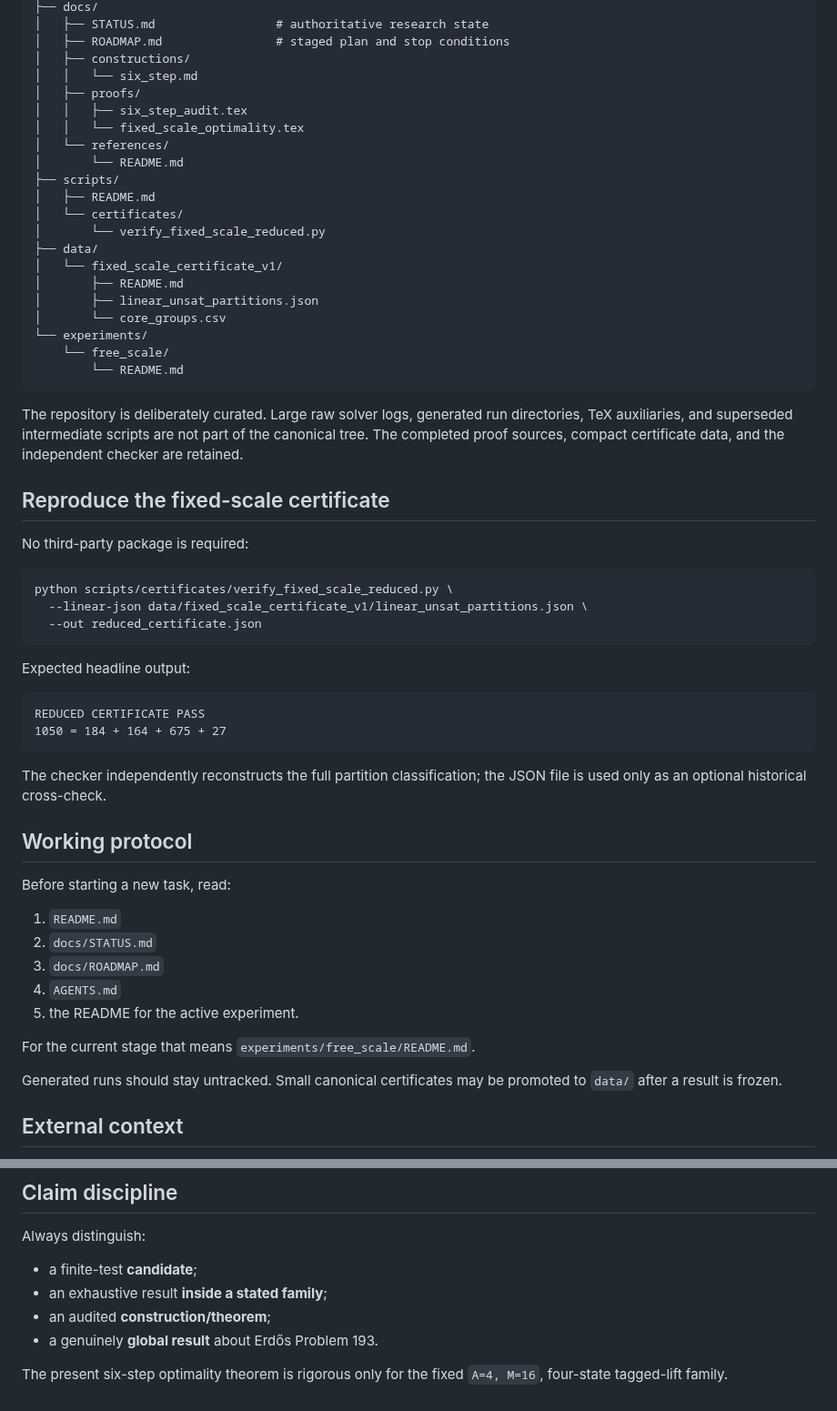
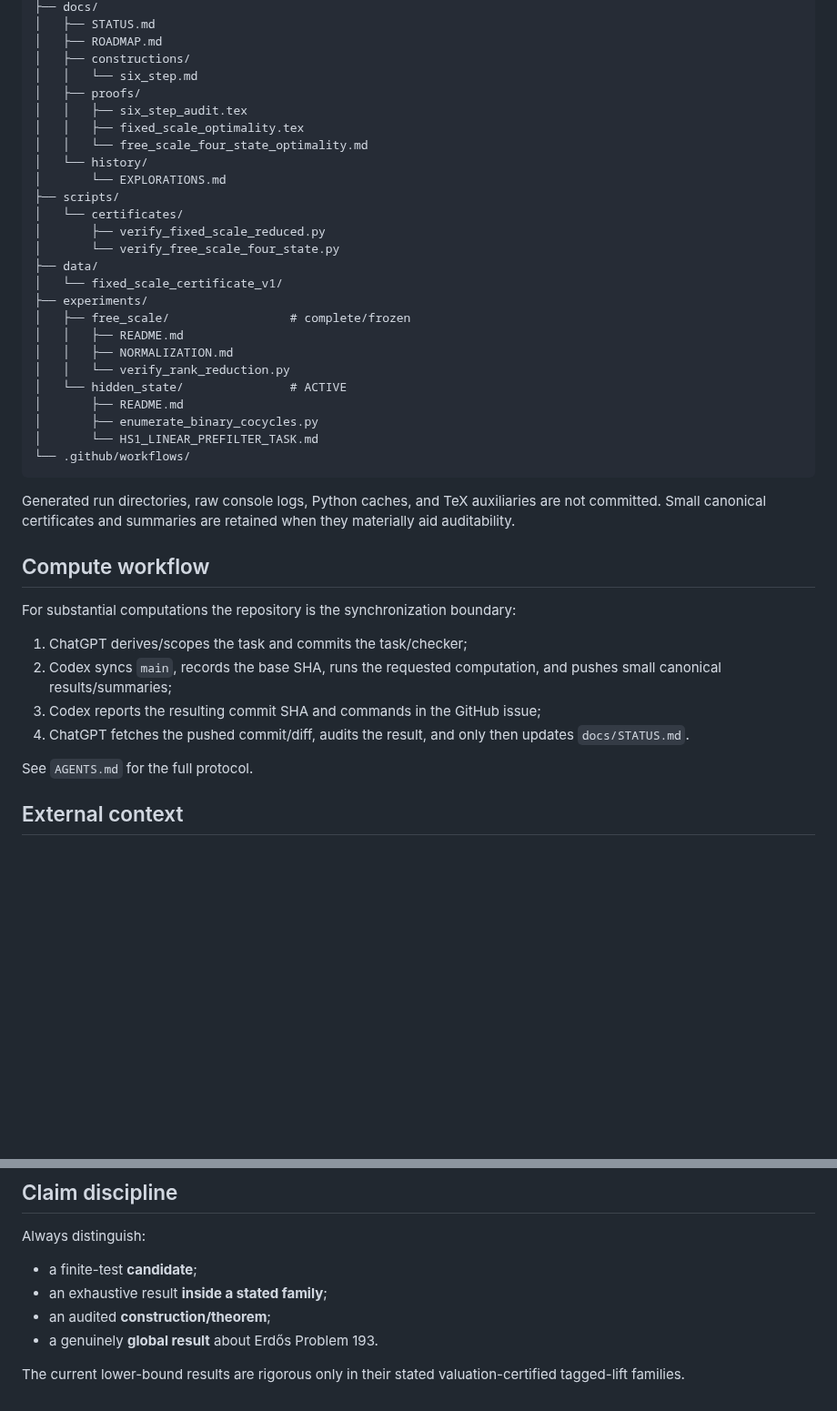
Before and after one commit to nyan-nyan-nyan-pyon/Erd-sProblem193, a Markdown page: README.md, 2 parts joined by grey strips. Shown at 91% size. Drawn GitHub-style; blank space fills up the shorter version.

Commit message:
Update project front page for hidden-state stage

````diff
--- a/README.md
+++ b/README.md
@@ -76,61 +120,44 @@ See `docs/constructions/six_step.md` and `docs/proofs/six_step_audit.tex`.
 ├── docs/
-│   ├── STATUS.md                 # authoritative research state
-│   ├── ROADMAP.md                # staged plan and stop conditions
+│   ├── STATUS.md
+│   ├── ROADMAP.md
 │   ├── constructions/
 │   │   └── six_step.md
 │   ├── proofs/
 │   │   ├── six_step_audit.tex
-│   │   └── fixed_scale_optimality.tex
-│   └── references/
-│       └── README.md
+│   │   ├── fixed_scale_optimality.tex
+│   │   └── free_scale_four_state_optimality.md
+│   └── history/
+│       └── EXPLORATIONS.md
 ├── scripts/
-│   ├── README.md
 │   └── certificates/
-│       └── verify_fixed_scale_reduced.py
+│       ├── verify_fixed_scale_reduced.py
+│       └── verify_free_scale_four_state.py
 ├── data/
 │   └── fixed_scale_certificate_v1/
+├── experiments/
+│   ├── free_scale/                 # complete/frozen
+│   │   ├── README.md
+│   │   ├── NORMALIZATION.md
+│   │   └── verify_rank_reduction.py
+│   └── hidden_state/               # ACTIVE
 │       ├── README.md
-│       ├── linear_unsat_partitions.json
-│       └── core_groups.csv
-└── experiments/
-    └── free_scale/
-        └── README.md
+│       ├── enumerate_binary_cocycles.py
+│       └── HS1_LINEAR_PREFILTER_TASK.md
+└── .github/workflows/
 ```
 
-The repository is deliberately curated. Large raw solver logs, generated run directories, TeX auxiliaries, and superseded intermediate scripts are not part of the canonical tree. The completed proof sources, compact certificate data, and the independent checker are retained.
+Generated run directories, raw console logs, Python caches, and TeX auxiliaries are not committed. Small canonical certificates and summaries are retained when they materially aid auditability.
 
-## Reproduce the fixed-scale certificate
+## Compute workflow
 
-No third-party package is required:
+For substantial computations the repository is the synchronization boundary:
 
-```bash
-python scripts/certificates/verify_fixed_scale_reduced.py \
-  --linear-json data/fixed_scale_certificate_v1/linear_unsat_partitions.json \
-  --out reduced_certificate.json
-```
+1. ChatGPT derives/scopes the task and commits the task/checker;
+2. Codex syncs `main`, records the base SHA, runs the requested computation, and pushes small canonical results/summaries;
+3. Codex reports the resulting commit SHA and commands in the GitHub issue;
+4. ChatGPT fetches the pushed commit/diff, audits the result, and only then updates `docs/STATUS.md`.
 
-Expected headline output:
-
-```text
-REDUCED CERTIFICATE PASS
-1050 = 184 + 164 + 675 + 27
-```
-
-The checker independently reconstructs the full partition classification; the JSON file is used only as an optional historical cross-check.
-
-## Working protocol
-
-Before starting a new task, read:
-
-1. `README.md`
-2. `docs/STATUS.md`
-3. `docs/ROADMAP.md`
-4. `AGENTS.md`
-5. the README for the active experiment.
-
-For the current stage that means `experiments/free_scale/README.md`.
-
-Generated runs should stay untracked. Small canonical certificates may be promoted to `data/` after a result is frozen.
+See `AGENTS.md` for the full protocol.
 
 ## External context
 
@@ -146,4 +173,4 @@ Always distinguish:
 - an audited **construction/theorem**;
 - a genuinely **global result** about Erdős Problem 193.
 
-The present six-step optimality theorem is rigorous only for the fixed `A=4, M=16`, four-state tagged-lift family.
+The current lower-bound results are rigorous only in their stated valuation-certified tagged-lift families.
````
Also changed, not shown: other parts of README.md (+71 -27 lines).
